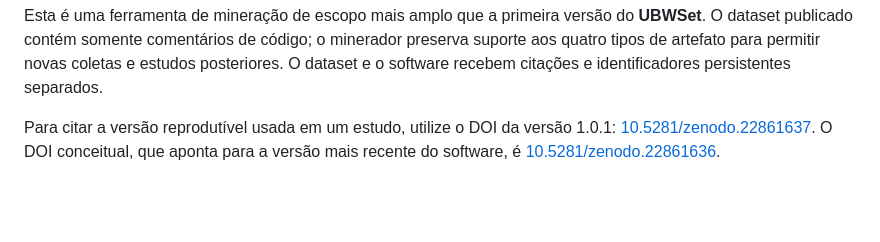
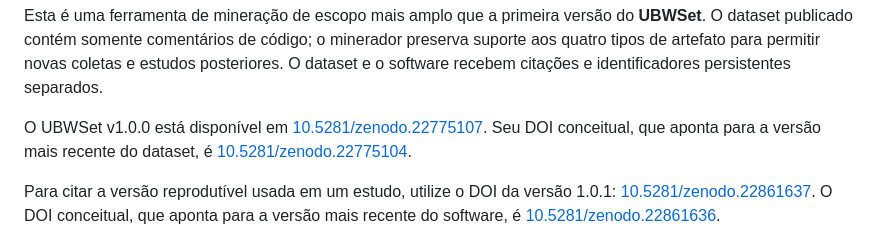
Before and after one commit to wendell-rafael/dataset_ugly_but_works, a Markdown page: README.md, the part around the change. Rendered like a GitHub page; blank space fills up the shorter version.

Commit message:
docs: link UBWSet archive

```diff
--- a/README.md
+++ b/README.md
@@ -14,6 +14,11 @@ do **UBWSet**. O dataset publicado contém somente comentários de código; o
 minerador preserva suporte aos quatro tipos de artefato para permitir novas
 coletas e estudos posteriores. O dataset e o software recebem citações e
 identificadores persistentes separados.
+
+O UBWSet v1.0.0 está disponível em
+[10.5281/zenodo.22775107](https://doi.org/10.5281/zenodo.22775107). Seu DOI
+conceitual, que aponta para a versão mais recente do dataset, é
+[10.5281/zenodo.22775104](https://doi.org/10.5281/zenodo.22775104).
 
 Para citar a versão reprodutível usada em um estudo, utilize o DOI da versão
 1.0.1: [10.5281/zenodo.22861637](https://doi.org/10.5281/zenodo.22861637).
```
